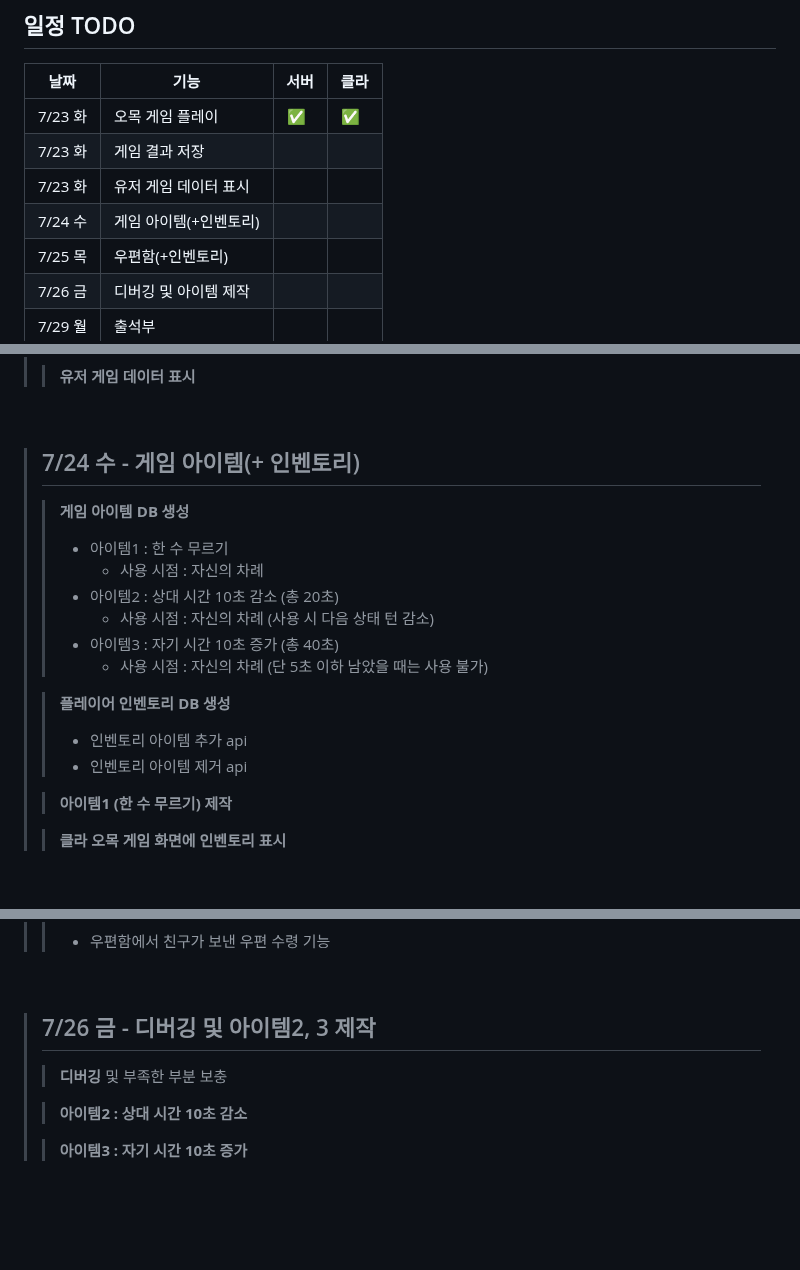
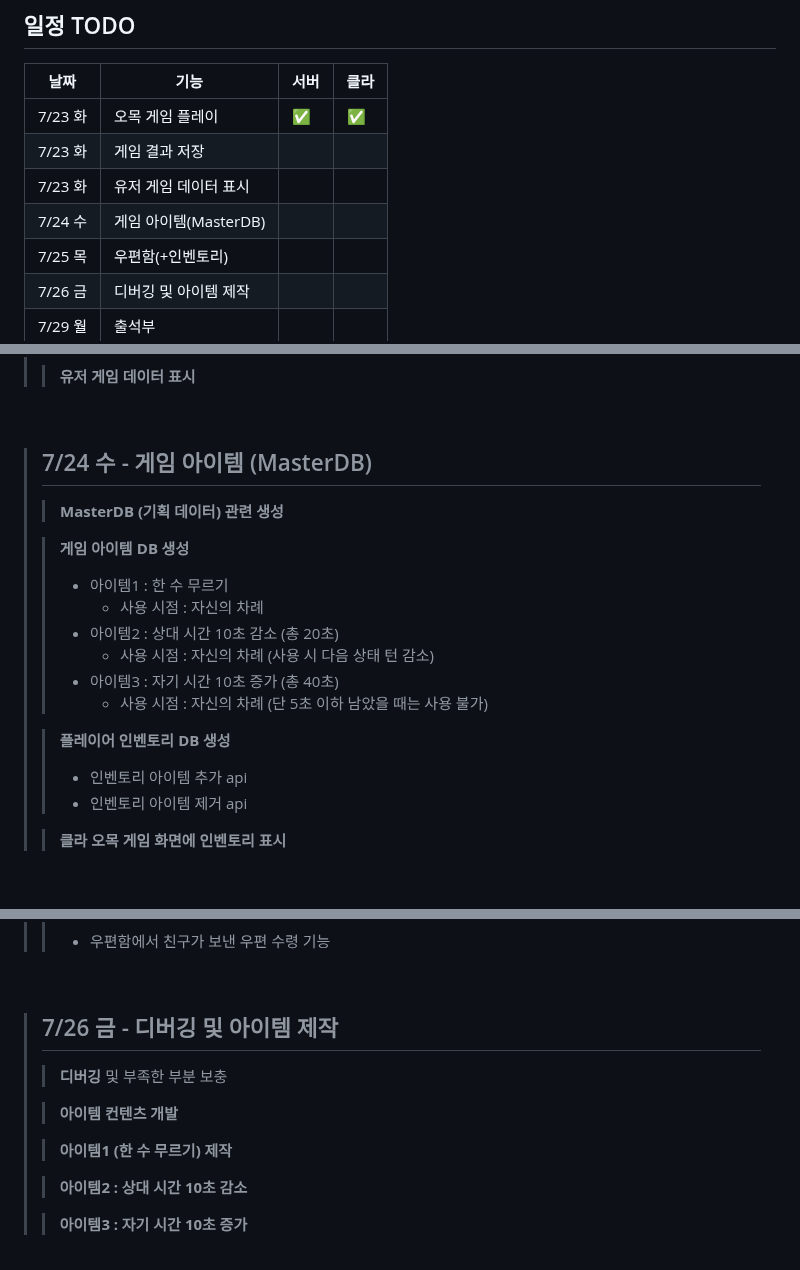
Before and after one commit to yujinS0/Omok-Game, a Markdown page: README.md, 3 parts joined by grey strips. Rendered like a GitHub page; blank space fills up the shorter version.

```diff
--- a/README.md
+++ b/README.md
@@ -32,7 +32,7 @@
 | 7/23 화				    |  오목 게임 플레이      |   ✅   |    ✅    |
 | 7/23 화  			    |  게임 결과 저장      |     |     |
 | 7/23 화			    	|   유저 게임 데이터 표시     |   |        |
-| 7/24 수				    |    게임 아이템(+인벤토리)    |   |        |
+| 7/24 수				    |    게임 아이템(MasterDB)    |   |        |
 | 7/25 목		       	|   우편함(+인벤토리)     |   |        |
 | 7/26 금			     	|    디버깅 및 아이템 제작            |   |        |
 | 7/29 월			     	|    출석부            |   |        |
@@ -53,7 +53,9 @@
 
 <br>
 
-> ## 7/24 수 - 게임 아이템(+ 인벤토리)
+> ## 7/24 수 - 게임 아이템 (MasterDB)
+>> **MasterDB (기획 데이터) 관련 생성**
+>
 >> **게임 아이템 DB 생성**
 >> * 아이템1 : 한 수 무르기
 >>   + 사용 시점 : 자신의 차례
@@ -66,7 +68,6 @@
 >> * 인벤토리 아이템 추가 api
 >> * 인벤토리 아이템 제거 api
 >
->> **아이템1 (한 수 무르기) 제작**
 >
 >> **클라 오목 게임 화면에 인벤토리 표시**
 
@@ -88,8 +89,12 @@
 <br>
 
 
-> ## 7/26 금 - 디버깅 및 아이템2, 3 제작
+> ## 7/26 금 - 디버깅 및 아이템 제작
 >> **디버깅** 및 부족한 부분 보충
+>
+>> **아이템 컨텐츠 개발**
+>
+>> **아이템1 (한 수 무르기) 제작**
 >
 >> **아이템2 : 상대 시간 10초 감소**
 >
```
Also changed, not shown: other parts of README.md (+1 -1 lines).
